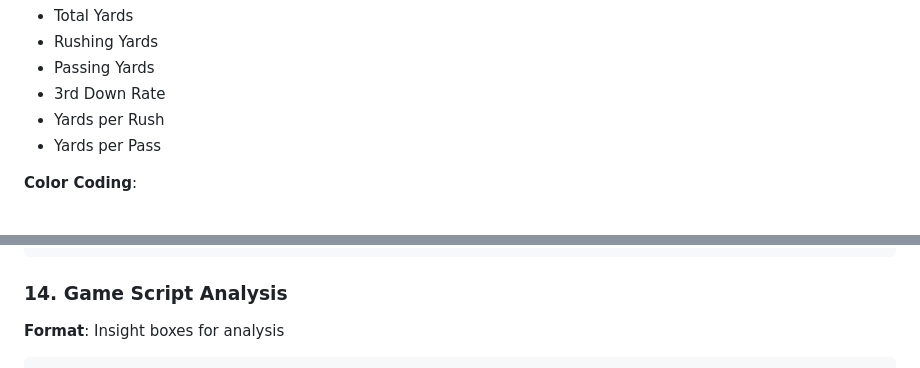
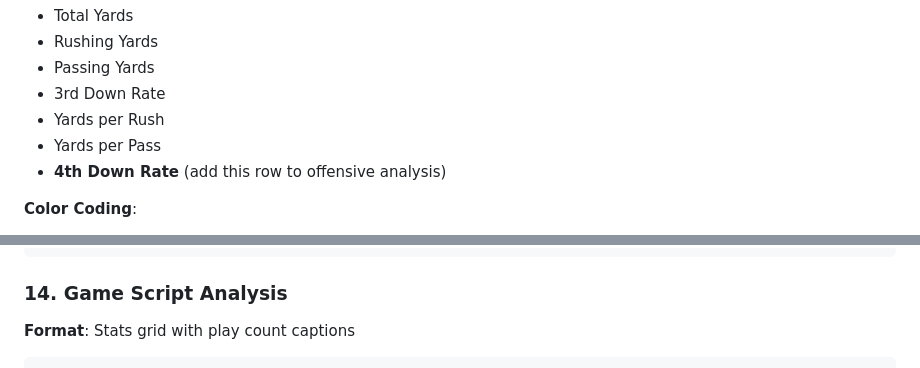
Before and after one commit to victorres11/football-data-adhoc, a Markdown page: GAME_REVIEW_INSTRUCTIONS.md, 2 parts joined by grey strips. Rendered like a GitHub page.

````diff
--- a/GAME_REVIEW_INSTRUCTIONS.md
+++ b/GAME_REVIEW_INSTRUCTIONS.md
@@ -87,6 +87,7 @@ This document provides detailed instructions for generating comprehensive colleg
 - 3rd Down Rate
 - Yards per Rush
 - Yards per Pass
+- **4th Down Rate** (add this row to offensive analysis)
 
 **Color Coding**:
 - Blue: Game performance
@@ -269,5 +278,5 @@ This document provides detailed instructions for generating comprehensive colleg
 ```
 
 ### 14. Game Script Analysis
-**Format**: Insight boxes for analysis
+**Format**: Stats grid with play count captions
 ```html
````
Also changed, not shown: other parts of GAME_REVIEW_INSTRUCTIONS.md (+96 -25 lines).
